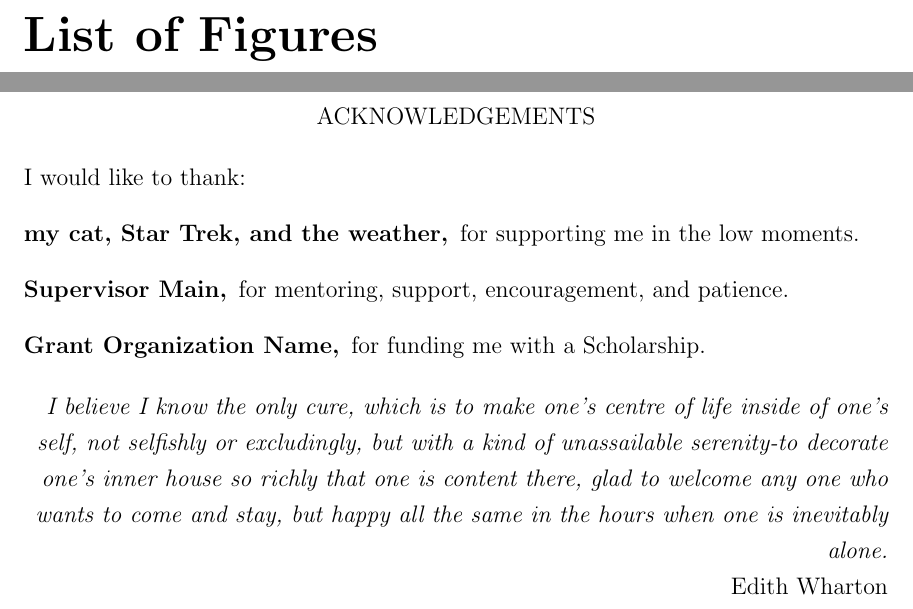
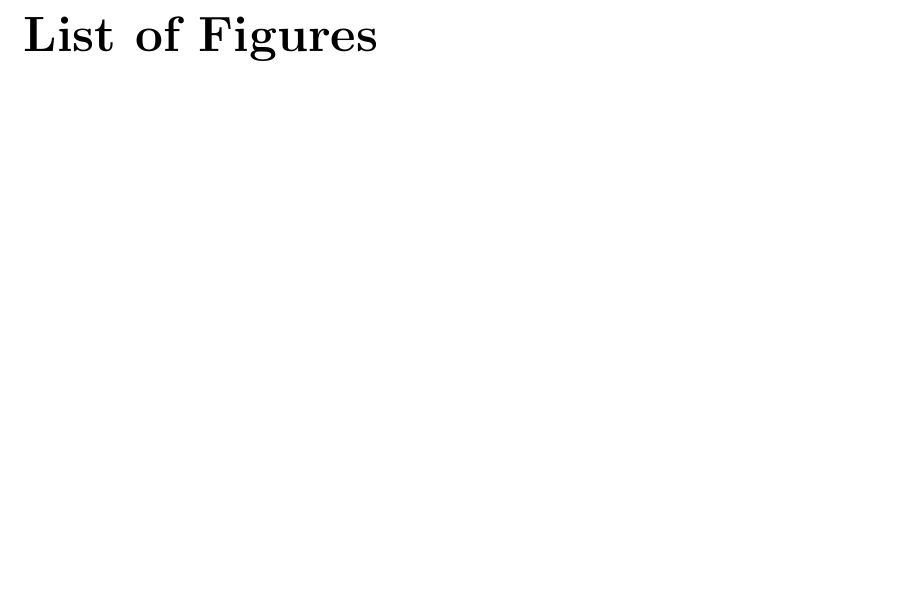
Before and after one commit to kaylamclean/candidacy, a LaTeX thesis (mainthesisUVIC.tex, which reads frontmatter/ack.tex): two parts of pages 7 and 8 of 35 before the commit and part of page 7 of 33 after it, the two joined at a grey line, cut so that both start at the same text, the shorter picture padded with empty space. Compiled offline with pdfLaTeX.

Commit message:
Removed dedication and acknowledgements

```diff
--- a/frontmatter/ack.tex
+++ /dev/null
@@ -1,28 +0,0 @@
-\newpage
-\TOCadd{Acknowledgements}
-
-\begin{center}
-ACKNOWLEDGEMENTS
-\end{center}
-
-\noindent I would like to thank:
-\begin{description}
-\item[my cat, Star Trek, and the weather,]
-	for supporting me in the low moments.
-\item[Supervisor Main,]
-	for  mentoring, support, encouragement, and patience.
-\item[Grant Organization Name,]
-	for funding me with a Scholarship.
-\end{description}
-
-\begin{flushright}
-\textit{I believe I know the only cure, which is to make
-one's centre of life inside of one's self, not
-selfishly or excludingly, but with a kind of
-unassailable serenity-to decorate one's inner house
-so richly that one is content there, glad to welcome
-any one who wants to come and stay, but happy all
-the same in the hours when one is inevitably alone.}
-\\
-Edith Wharton \\
-\end{flushright}
```
Also changed, not shown: frontmatter/ded.tex (deleted, +0 -10 lines), frontmatter/fm.tex (+0 -2 lines).
